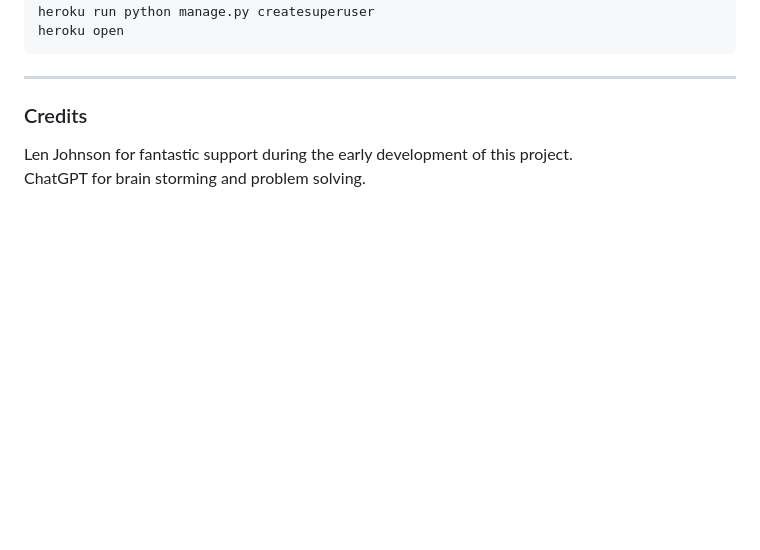
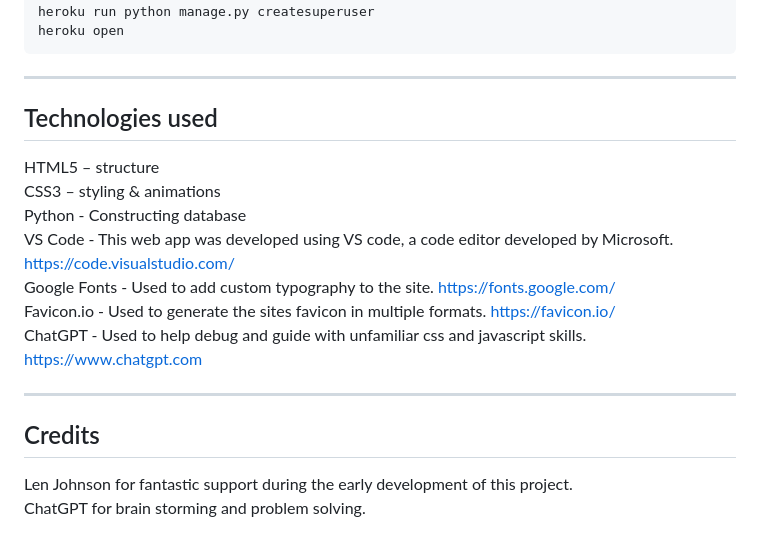
Before and after one commit to Luqmaan-io/gym-membership-tracker, a Markdown page: README.md, the part around the change. Drawn GitHub-style; blank space fills up the shorter version.

Commit message:
add technology used section to readme

```diff
--- a/README.md
+++ b/README.md
@@ -611,7 +611,18 @@ heroku open
 
 ---
 
-### Credits
+## Technologies used
+HTML5 – structure
+CSS3 – styling & animations
+Python - Constructing database
+VS Code - This web app was developed using VS code, a code editor developed by Microsoft. https://code.visualstudio.com/
+Google Fonts - Used to add custom typography to the site. https://fonts.google.com/
+Favicon.io - Used to generate the sites favicon in multiple formats. https://favicon.io/
+ChatGPT - Used to help debug and guide with unfamiliar css and javascript skills. https://www.chatgpt.com
+
+---
+
+## Credits
 
 Len Johnson for fantastic support during the early development of this project.
 ChatGPT for brain storming and problem solving.
```
